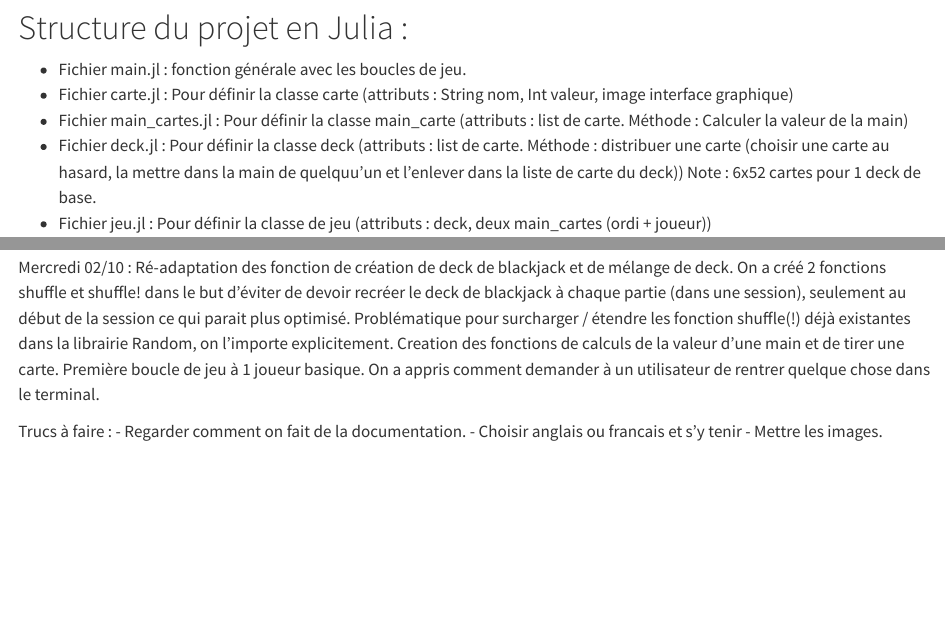
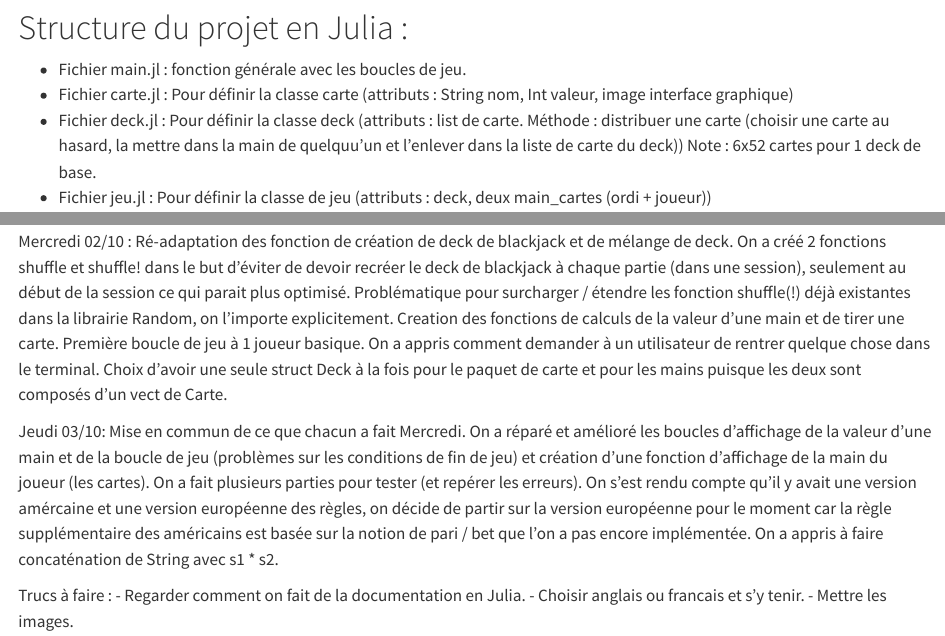
Before and after one commit to lancelot-r/projet_blackjack_julia, a Quarto document (rapport.qmd): the page in a window 1100 px wide, from 640 px down, and a second part further down, joined at a grey line. Rendered offline with R 4.5, knitr and Pandoc in place of Quarto, with nearby package versions.

Commit message:
rapport maj

```diff
--- a/rapport.qmd
+++ b/rapport.qmd
@@ -29,7 +29,6 @@ Points par carte :
 # Structure du projet en Julia :
 - Fichier main.jl : fonction générale avec les boucles de jeu.
 - Fichier carte.jl : Pour définir la classe carte (attributs : String nom, Int valeur, image interface graphique)
-- Fichier main_cartes.jl : Pour définir la classe main_carte (attributs : list de carte. Méthode : Calculer la valeur de la main)
 - Fichier deck.jl : Pour définir la classe deck (attributs : list de carte. Méthode : distribuer une carte (choisir une carte au hasard, la mettre dans la main de quelquu'un et l'enlever dans la liste de carte du deck))  Note : 6x52 cartes pour 1 deck de base.
 - Fichier jeu.jl : Pour définir la classe de jeu (attributs : deck, deux main_cartes (ordi + joueur))
 
@@ -49,8 +48,12 @@ Mercredi 02/10 : Ré-adaptation des fonction de création de deck de blackjack e
 Problématique pour surcharger / étendre les fonction shuffle(!) déjà existantes dans la librairie Random, on l'importe explicitement.
 Creation des fonctions de calculs de la valeur d'une main et de tirer une carte.
 Première boucle de jeu à 1 joueur basique. On a appris comment demander à un utilisateur de rentrer quelque chose dans le terminal.
+Choix d'avoir une seule struct Deck à la fois pour le paquet de carte et pour les mains puisque les deux sont composés d'un vect de Carte.
+
+Jeudi 03/10:
+Mise en commun de ce que chacun a fait Mercredi. On a réparé et amélioré les boucles d'affichage de la valeur d'une main et de la boucle de jeu (problèmes sur les conditions de fin de jeu) et création d'une fonction d'affichage de la main du joueur (les cartes). On a fait plusieurs parties pour tester (et repérer les erreurs). On s'est rendu compte qu'il y avait une version amércaine et une version européenne des règles, on décide de partir sur la version européenne pour le moment car la règle supplémentaire des américains est basée sur la notion de pari / bet que l'on a pas encore implémentée. On a appris à faire concaténation de String avec s1 * s2.
 
 Trucs à faire :
-- Regarder comment on fait de la documentation.
-- Choisir anglais ou francais et s'y tenir
+- Regarder comment on fait de la documentation en Julia.
+- Choisir anglais ou francais et s'y tenir.
 - Mettre les images.
```
Also changed, not shown: rapport.html, 1 other file.
